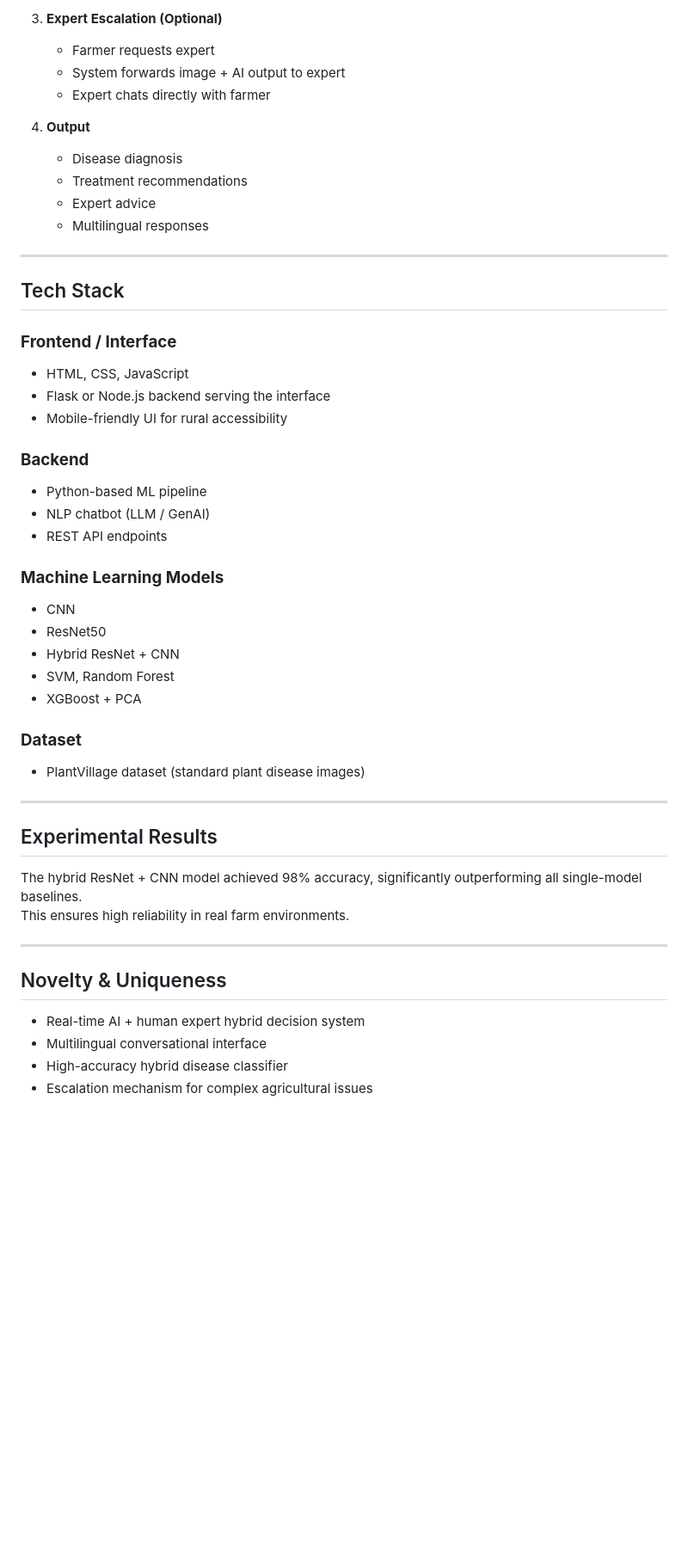
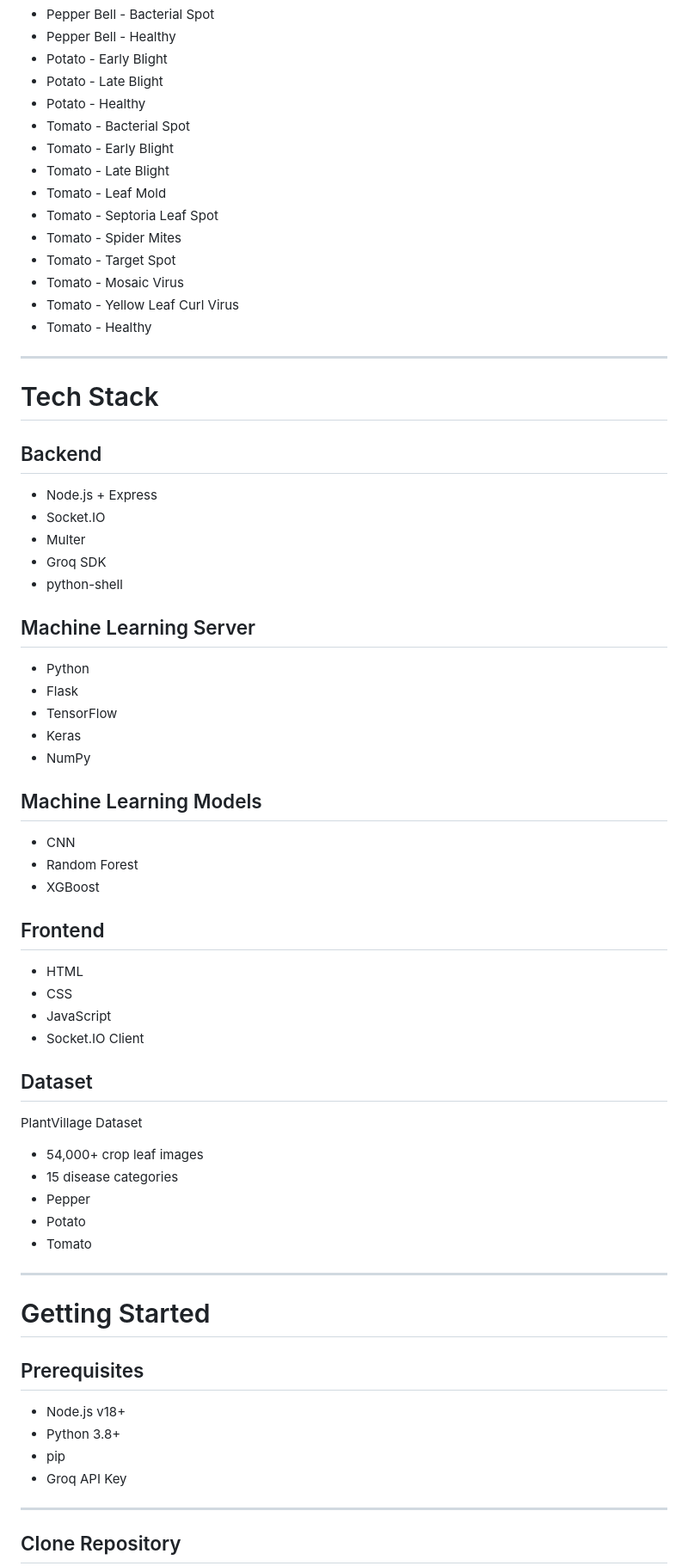
Before and after one commit to dvithal/KISHAN---A-VIRTUAL-FARMER-ASSISTANT, a Markdown page: README.md, the part around one of its changes. Shown at 86% size. Drawn GitHub-style; folded sections open; blank space fills up the shorter version.

```diff
--- a/README.md
+++ b/README.md
@@ -67,51 +80,77 @@ A unified platform that brings together:
 
-3. **Expert Escalation (Optional)**
-   - Farmer requests expert
-   - System forwards image + AI output to expert
-   - Expert chats directly with farmer
+- Pepper Bell - Bacterial Spot
+- Pepper Bell - Healthy
+- Potato - Early Blight
+- Potato - Late Blight
+- Potato - Healthy
+- Tomato - Bacterial Spot
+- Tomato - Early Blight
+- Tomato - Late Blight
+- Tomato - Leaf Mold
+- Tomato - Septoria Leaf Spot
+- Tomato - Spider Mites
+- Tomato - Target Spot
+- Tomato - Mosaic Virus
+- Tomato - Yellow Leaf Curl Virus
+- Tomato - Healthy
 
-4. **Output**
-   - Disease diagnosis
-   - Treatment recommendations
-   - Expert advice
-   - Multilingual responses
+</details>
 
 ---
 
-##  Tech Stack
+# Tech Stack
 
-### **Frontend / Interface**
-- HTML, CSS, JavaScript
-- Flask or Node.js backend serving the interface
-- Mobile-friendly UI for rural accessibility
+## Backend
 
-### **Backend**
-- Python-based ML pipeline
-- NLP chatbot (LLM / GenAI)
-- REST API endpoints
+- Node.js + Express
+- Socket.IO
+- Multer
+- Groq SDK
+- python-shell
 
-### **Machine Learning Models**
+## Machine Learning Server
+
+- Python
+- Flask
+- TensorFlow
+- Keras
+- NumPy
+
+## Machine Learning Models
+
 - CNN
-- ResNet50
-- Hybrid ResNet + CNN
-- SVM, Random Forest
-- XGBoost + PCA
+- Random Forest
+- XGBoost
 
-### **Dataset**
-- PlantVillage dataset (standard plant disease images)
+## Frontend
+
+- HTML
+- CSS
+- JavaScript
+- Socket.IO Client
+
+## Dataset
+
+PlantVillage Dataset
+
+- 54,000+ crop leaf images
+- 15 disease categories
+- Pepper
+- Potato
+- Tomato
 
 ---
 
-##  Experimental Results
+# Getting Started
 
-The hybrid ResNet + CNN model achieved 98% accuracy, significantly outperforming all single-model baselines.
-This ensures high reliability in real farm environments.
+## Prerequisites
+
+- Node.js v18+
+- Python 3.8+
+- pip
+- Groq API Key
 
 ---
 
-## Novelty & Uniqueness
-- Real-time AI + human expert hybrid decision system
-- Multilingual conversational interface
-- High-accuracy hybrid disease classifier
-- Escalation mechanism for complex agricultural issues
+## Clone Repository
 
```
Also changed, not shown: other parts of README.md (+291 -76 lines).
